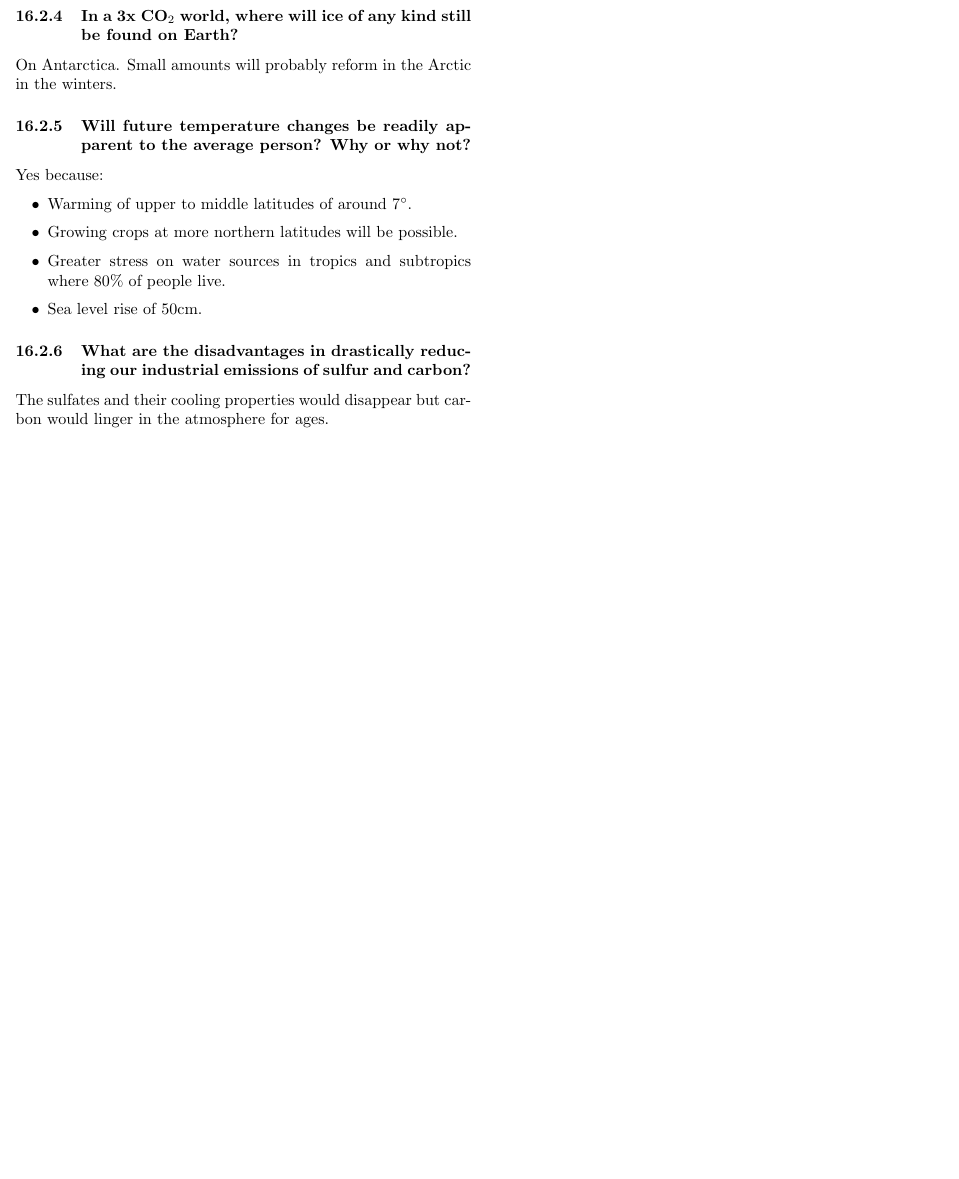
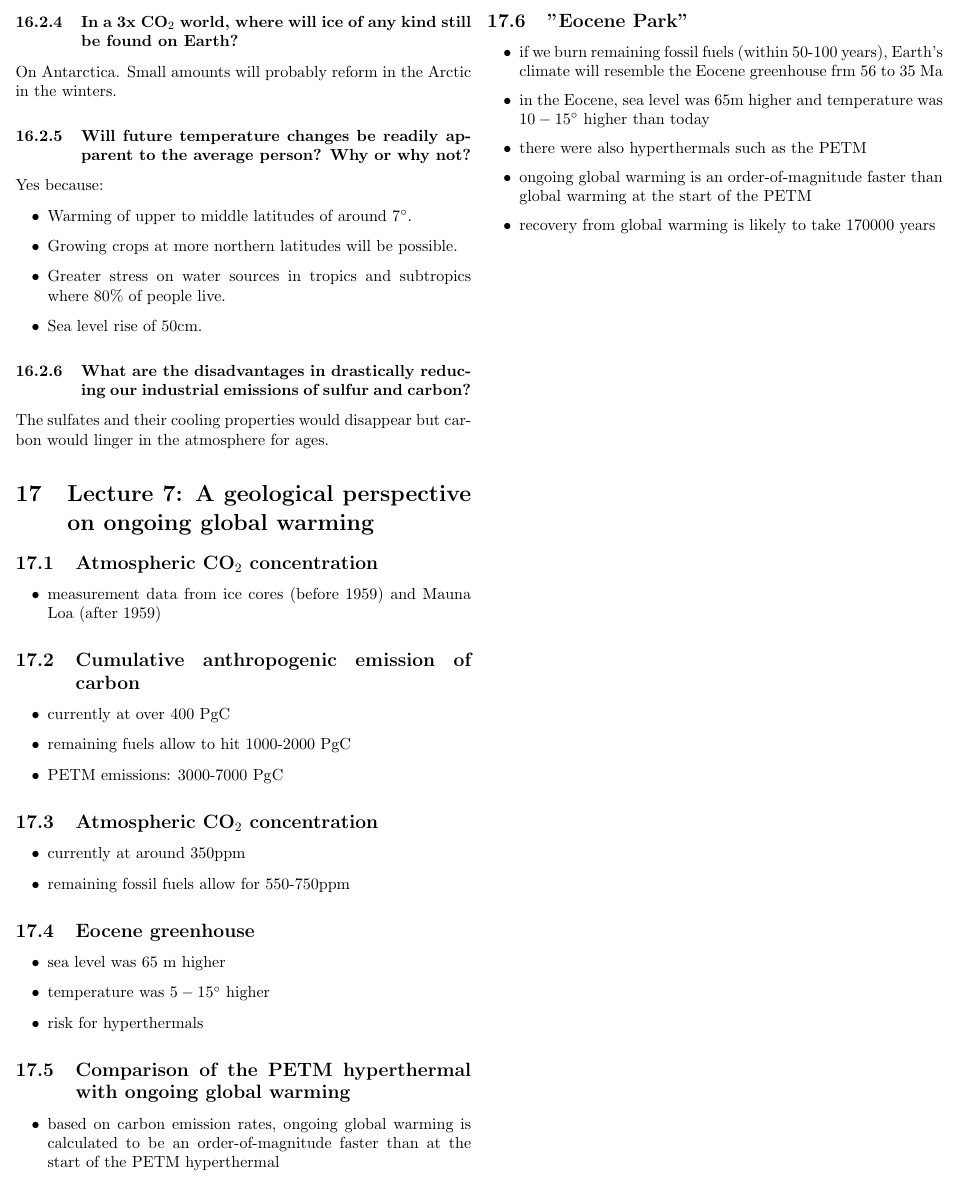
Before and after one commit to tomaszgarbus/climate-change, a LaTeX document (main.tex, which reads content/lecture7.tex): part of page 23 of 23, cut so that both start at the same text, the shorter picture padded with empty space. Compiled offline with pdfLaTeX.

Commit message:
Prepare for lecture 7

```diff
--- /dev/null
+++ b/content/lecture7.tex
@@ -0,0 +1,48 @@
+\section{Lecture 7: A geological perspective on ongoing global warming}
+
+\subsection{Atmospheric CO$_2$ concentration}
+
+\begin{itemize}
+	\item measurement data from ice cores (before 1959) and Mauna Loa
+	(after 1959)
+\end{itemize}
+
+\subsection{Cumulative anthropogenic emission of carbon}
+\begin{itemize}
+	\item currently at over 400 PgC
+	\item remaining fuels allow to hit 1000-2000 PgC
+	\item PETM emissions: 3000-7000 PgC
+\end{itemize}
+
+\subsection{Atmospheric CO$_2$ concentration}
+\begin{itemize}
+	\item currently at around 350ppm
+	\item remaining fossil fuels allow for 550-750ppm
+\end{itemize}
+
+\subsection{Eocene greenhouse}
+\begin{itemize}
+	\item sea level was 65 m higher
+	\item temperature was $5-15\degree$ higher
+	\item risk for hyperthermals
+\end{itemize}
+
+\subsection{Comparison of the PETM hyperthermal with ongoing global warming}
+\begin{itemize}
+	\item based on carbon emission rates, ongoing global warming is
+	calculated to be an order-of-magnitude faster than at the start of the
+	PETM hyperthermal
+\end{itemize}
+
+\subsection{"Eocene Park"}
+
+\begin{itemize}
+	\item if we burn remaining fossil fuels (within 50-100 years), Earth's
+	climate will resemble the Eocene greenhouse frm 56 to 35 Ma
+	\item in the Eocene, sea level was 65m higher and temperature was
+	$10-15 \degree$ higher than today
+	\item there were also hyperthermals such as the PETM
+	\item ongoing global warming is an order-of-magnitude faster than
+	global warming at the start of the PETM
+	\item recovery from global warming is likely to take 170000 years
+\end{itemize}
```
Also changed, not shown: main.tex (+1 -0 lines).
